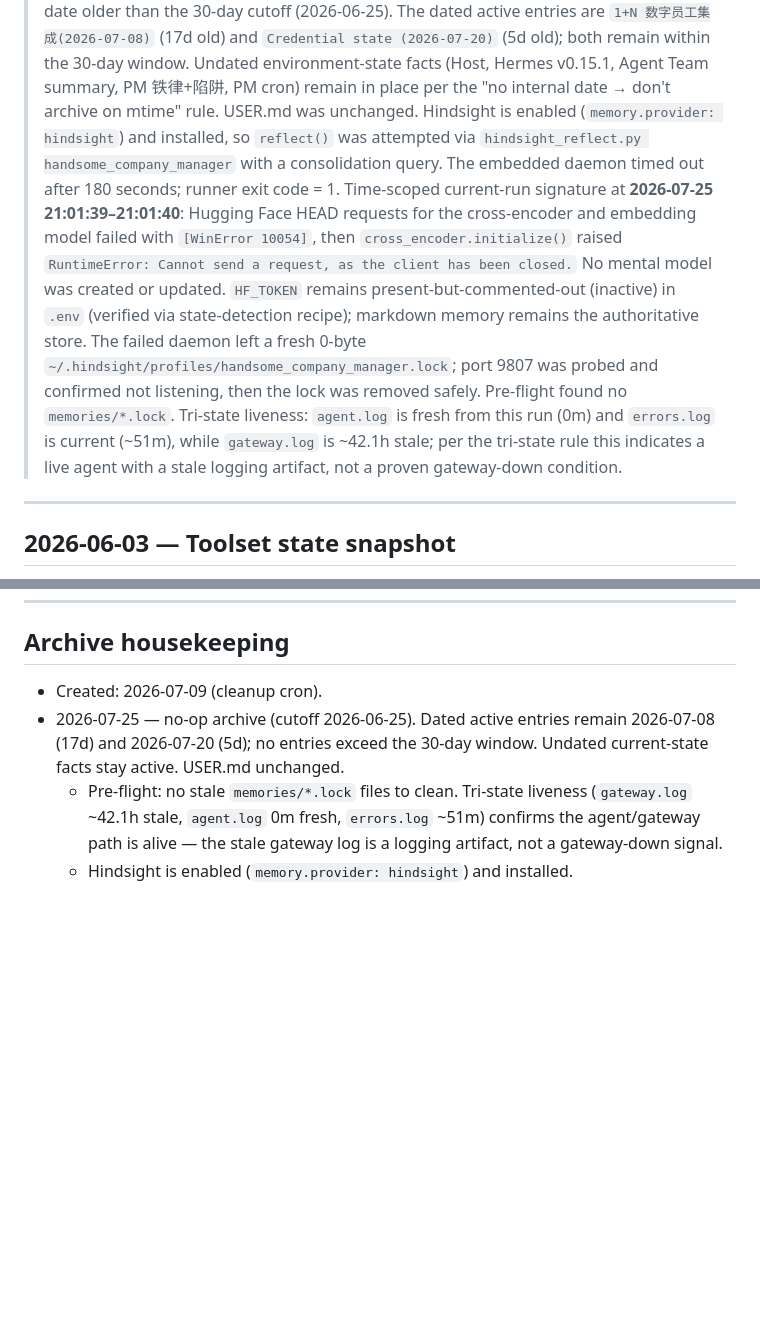
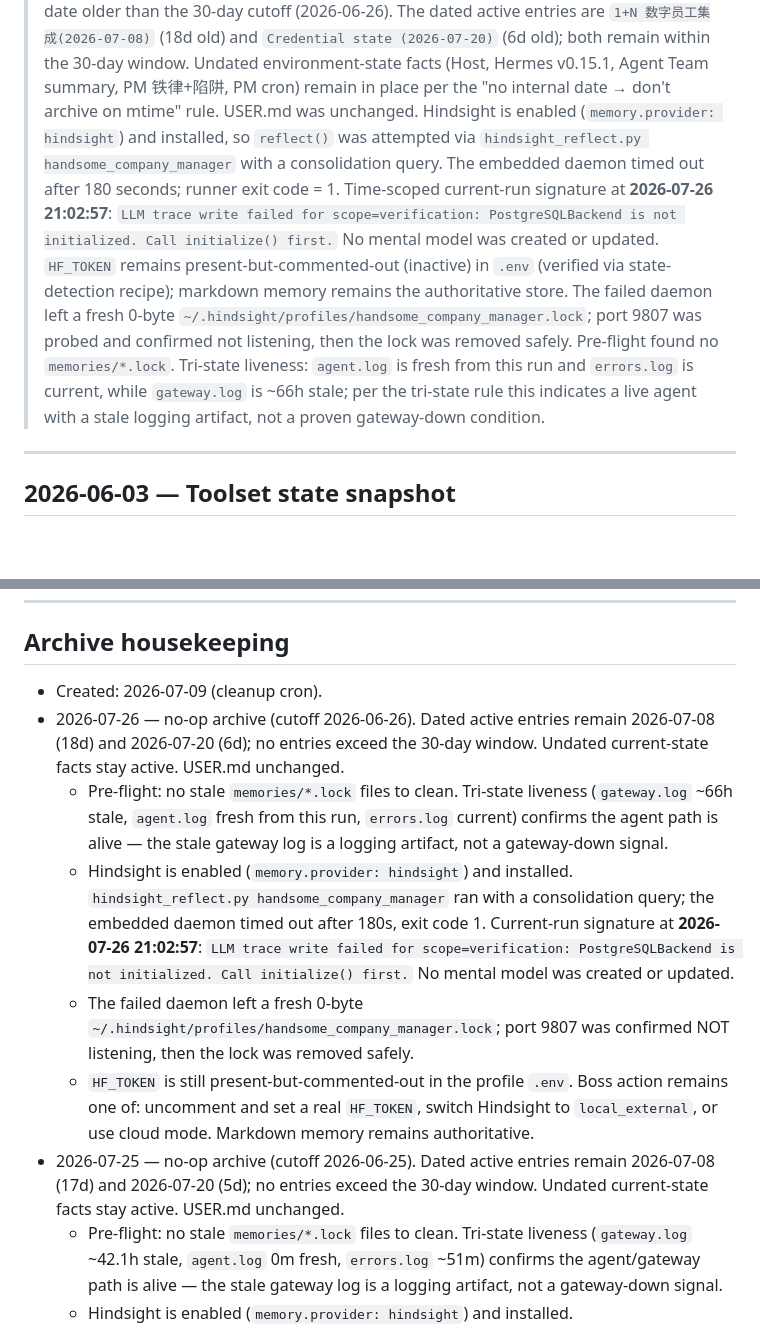
Before and after one commit to handsomehu80/hermes-config, a Markdown page: handsome_company_manager/memories/MEMORY_ARCHIVE.md, 2 parts joined by grey strips. Rendered like a GitHub page; blank space fills up the shorter version.

Commit message:
backup: handsome_company_manager/memories/MEMORY_ARCHIVE.md (cron, 2026-07-27)

```diff
--- a/handsome_company_manager/memories/MEMORY_ARCHIVE.md
+++ b/handsome_company_manager/memories/MEMORY_ARCHIVE.md
@@ -13,7 +13,7 @@
 > carried an internal date older than the 30-day cutoff
-> (2026-06-25). The dated active entries are
-> `1+N 数字员工集成(2026-07-08)` (17d old) and
-> `Credential state (2026-07-20)` (5d old); both remain within the
+> (2026-06-26). The dated active entries are
+> `1+N 数字员工集成(2026-07-08)` (18d old) and
+> `Credential state (2026-07-20)` (6d old); both remain within the
 > 30-day window. Undated environment-state facts (Host, Hermes
 > v0.15.1, Agent Team summary, PM 铁律+陷阱, PM cron) remain in place
 > per the "no internal date → don't archive on mtime" rule. USER.md
@@ -22,20 +22,19 @@
 > `reflect()` was attempted via `hindsight_reflect.py handsome_company_manager`
 > with a consolidation query. The embedded daemon timed out after 180
 > seconds; runner exit code = 1. Time-scoped current-run signature at
-> **2026-07-25 21:01:39–21:01:40**: Hugging Face HEAD requests for the
-> cross-encoder and embedding model failed with `[WinError 10054]`, then
-> `cross_encoder.initialize()` raised `RuntimeError: Cannot send a request,
-> as the client has been closed.` No mental model was created or updated.
+> **2026-07-26 21:02:57**: `LLM trace write failed for scope=verification:
+> PostgreSQLBackend is not initialized. Call initialize() first.` No mental
+> model was created or updated.
 > `HF_TOKEN` remains present-but-commented-out
 > (inactive) in `.env` (verified via state-detection recipe); markdown
 > memory remains the authoritative store. The failed daemon left a fresh
 > 0-byte `~/.hindsight/profiles/handsome_company_manager.lock`;
 > port 9807 was probed and confirmed not listening, then the lock was
 > removed safely. Pre-flight found no `memories/*.lock`. Tri-state
-> liveness: `agent.log` is fresh from this run (0m) and `errors.log`
-> is current (~51m), while `gateway.log` is ~42.1h stale; per the
-> tri-state rule this indicates a live agent with a stale logging
-> artifact, not a proven gateway-down condition.
+> liveness: `agent.log` is fresh from this run and `errors.log` is current,
+> while `gateway.log` is ~66h stale; per the tri-state rule this indicates
+> a live agent with a stale logging artifact, not a proven gateway-down
+> condition.
 
 ---
 
@@ -74,6 +73,11 @@ trusting this trick.
 ## Archive housekeeping
 
 - Created: 2026-07-09 (cleanup cron).
+- 2026-07-26 — no-op archive (cutoff 2026-06-26). Dated active entries remain 2026-07-08 (18d) and 2026-07-20 (6d); no entries exceed the 30-day window. Undated current-state facts stay active. USER.md unchanged.
+  - Pre-flight: no stale `memories/*.lock` files to clean. Tri-state liveness (`gateway.log` ~66h stale, `agent.log` fresh from this run, `errors.log` current) confirms the agent path is alive — the stale gateway log is a logging artifact, not a gateway-down signal.
+  - Hindsight is enabled (`memory.provider: hindsight`) and installed. `hindsight_reflect.py handsome_company_manager` ran with a consolidation query; the embedded daemon timed out after 180s, exit code 1. Current-run signature at **2026-07-26 21:02:57**: `LLM trace write failed for scope=verification: PostgreSQLBackend is not initialized. Call initialize() first.` No mental model was created or updated.
+  - The failed daemon left a fresh 0-byte `~/.hindsight/profiles/handsome_company_manager.lock`; port 9807 was confirmed NOT listening, then the lock was removed safely.
+  - `HF_TOKEN` is still present-but-commented-out in the profile `.env`. Boss action remains one of: uncomment and set a real `HF_TOKEN`, switch Hindsight to `local_external`, or use cloud mode. Markdown memory remains authoritative.
 - 2026-07-25 — no-op archive (cutoff 2026-06-25). Dated active entries remain 2026-07-08 (17d) and 2026-07-20 (5d); no entries exceed the 30-day window. Undated current-state facts stay active. USER.md unchanged.
   - Pre-flight: no stale `memories/*.lock` files to clean. Tri-state liveness (`gateway.log` ~42.1h stale, `agent.log` 0m fresh, `errors.log` ~51m) confirms the agent/gateway path is alive — the stale gateway log is a logging artifact, not a gateway-down signal.
   - Hindsight is enabled (`memory.provider: hindsight`) and installed. `hindsight_reflect.py handsome_company_manager` ran with a consolidation query; the embedded daemon timed out after 180s, exit code 1. Current-run signature at **2026-07-25 21:01:39–21:01:40**: Hugging Face HEAD requests for `cross-encoder/ms-marco-MiniLM-L-6-v2` and `BAAI/bge-small-en-v1.5` failed with `[WinError 10054]`, then `cross_encoder.initialize()` raised `RuntimeError: Cannot send a request, as the client has been closed.` No mental model was created or updated.
```
Also changed, not shown: other parts of handsome_company_manager/memories/MEMORY_ARCHIVE.md (+1 -1 lines).
